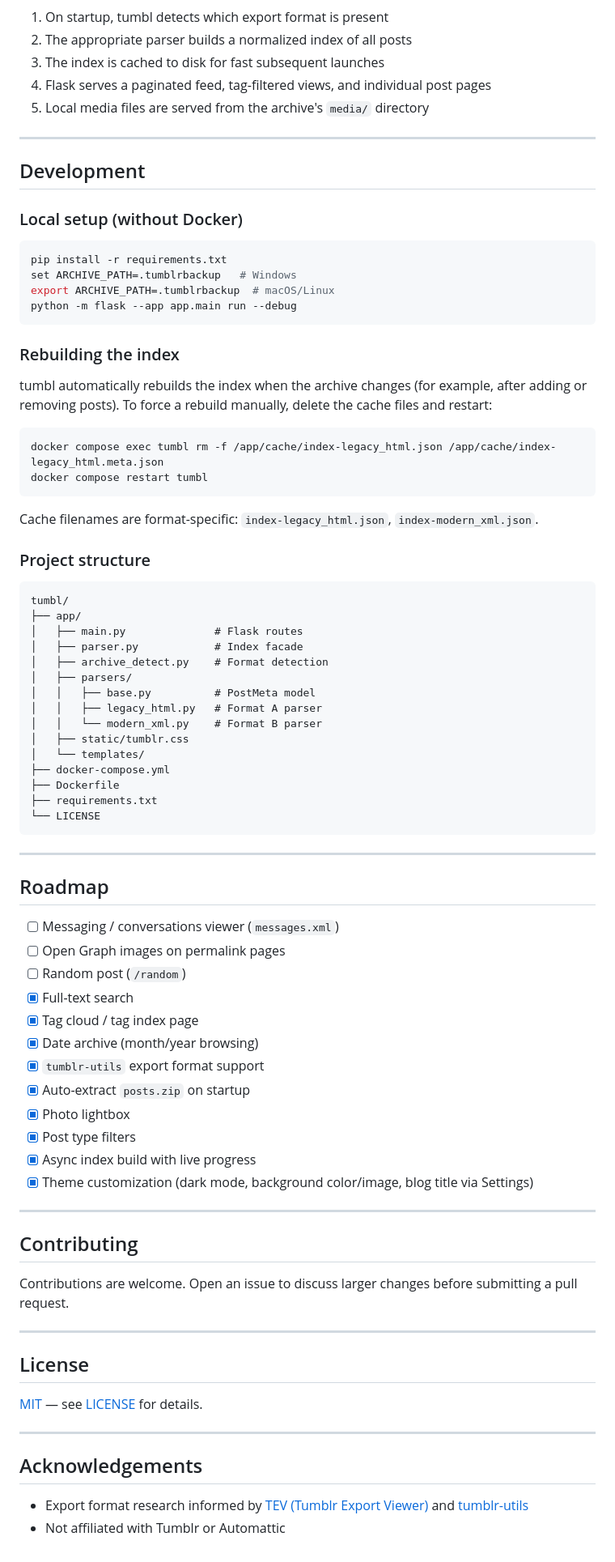
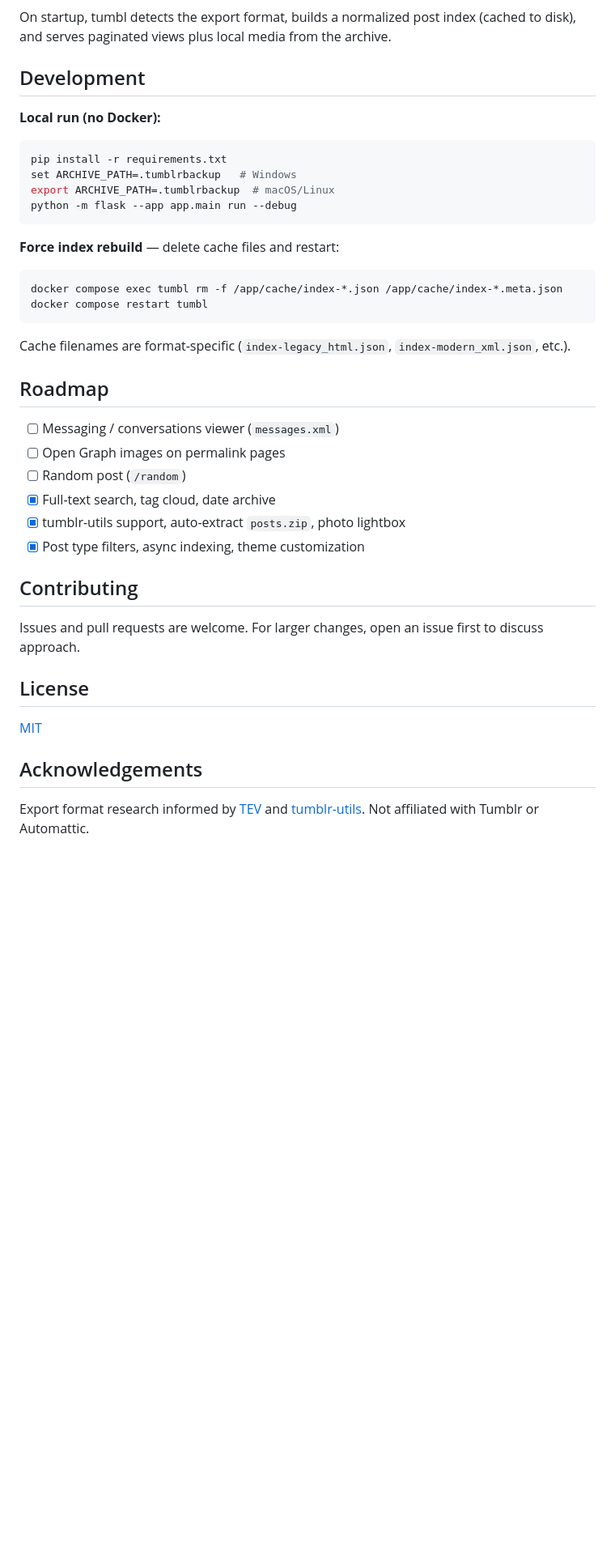
Before and after one commit to trevoedwards/tumbl, a Markdown page: README.md, the part around one of its changes. Shown at 81% size. Rendered like a GitHub page; blank space fills up the shorter version.

Commit message:
doc: cleanup README.md

````diff
--- a/README.md
+++ b/README.md
@@ -166,17 +77,11 @@ flowchart TD
     Flask --> Media["/media/ static files"]
 ```
 
-1. On startup, tumbl detects which export format is present
-2. The appropriate parser builds a normalized index of all posts
-3. The index is cached to disk for fast subsequent launches
-4. Flask serves a paginated feed, tag-filtered views, and individual post pages
-5. Local media files are served from the archive's `media/` directory
-
----
+On startup, tumbl detects the export format, builds a normalized post index (cached to disk), and serves paginated views plus local media from the archive.
 
 ## Development
 
-### Local setup (without Docker)
+**Local run (no Docker):**
 
 ```bash
 pip install -r requirements.txt
@@ -185,69 +90,32 @@ export ARCHIVE_PATH=.tumblrbackup  # macOS/Linux
 python -m flask --app app.main run --debug
 ```
 
-### Rebuilding the index
-
-tumbl automatically rebuilds the index when the archive changes (for example, after adding or removing posts). To force a rebuild manually, delete the cache files and restart:
+**Force index rebuild** — delete cache files and restart:
 
 ```bash
-docker compose exec tumbl rm -f /app/cache/index-legacy_html.json /app/cache/index-legacy_html.meta.json
+docker compose exec tumbl rm -f /app/cache/index-*.json /app/cache/index-*.meta.json
 docker compose restart tumbl
 ```
 
-Cache filenames are format-specific: `index-legacy_html.json`, `index-modern_xml.json`.
-
-### Project structure
-
-```
-tumbl/
-├── app/
-│   ├── main.py              # Flask routes
-│   ├── parser.py            # Index facade
-│   ├── archive_detect.py    # Format detection
-│   ├── parsers/
-│   │   ├── base.py          # PostMeta model
-│   │   ├── legacy_html.py   # Format A parser
-│   │   └── modern_xml.py    # Format B parser
-│   ├── static/tumblr.css
-│   └── templates/
-├── docker-compose.yml
-├── Dockerfile
-├── requirements.txt
-└── LICENSE
-```
-
----
+Cache filenames are format-specific (`index-legacy_html.json`, `index-modern_xml.json`, etc.).
 
 ## Roadmap
 
 - [ ] Messaging / conversations viewer (`messages.xml`)
 - [ ] Open Graph images on permalink pages
 - [ ] Random post (`/random`)
-- [x] Full-text search
-- [x] Tag cloud / tag index page
-- [x] Date archive (month/year browsing)
-- [x] `tumblr-utils` export format support
-- [x] Auto-extract `posts.zip` on startup
-- [x] Photo lightbox
-- [x] Post type filters
-- [x] Async index build with live progress
-- [x] Theme customization (dark mode, background color/image, blog title via Settings)
-
----
+- [x] Full-text search, tag cloud, date archive
+- [x] tumblr-utils support, auto-extract `posts.zip`, photo lightbox
+- [x] Post type filters, async indexing, theme customization
 
 ## Contributing
 
-Contributions are welcome. Open an issue to discuss larger changes before submitting a pull request.
-
----
+Issues and pull requests are welcome. For larger changes, open an issue first to discuss approach.
 
 ## License
 
-[MIT](LICENSE) — see [LICENSE](LICENSE) for details.
-
----
+[MIT](LICENSE)
 
 ## Acknowledgements
 
-- Export format research informed by [TEV (Tumblr Export Viewer)](https://github.com/tiyb/tev) and [tumblr-utils](https://github.com/bbolli/tumblr-utils)
-- Not affiliated with Tumblr or Automattic
+Export format research informed by [TEV](https://github.com/tiyb/tev) and [tumblr-utils](https://github.com/bbolli/tumblr-utils). Not affiliated with Tumblr or Automattic.
````
Also changed, not shown: other parts of README.md (+24 -113 lines), docs/export-formats.md (added, +60 -0 lines).
